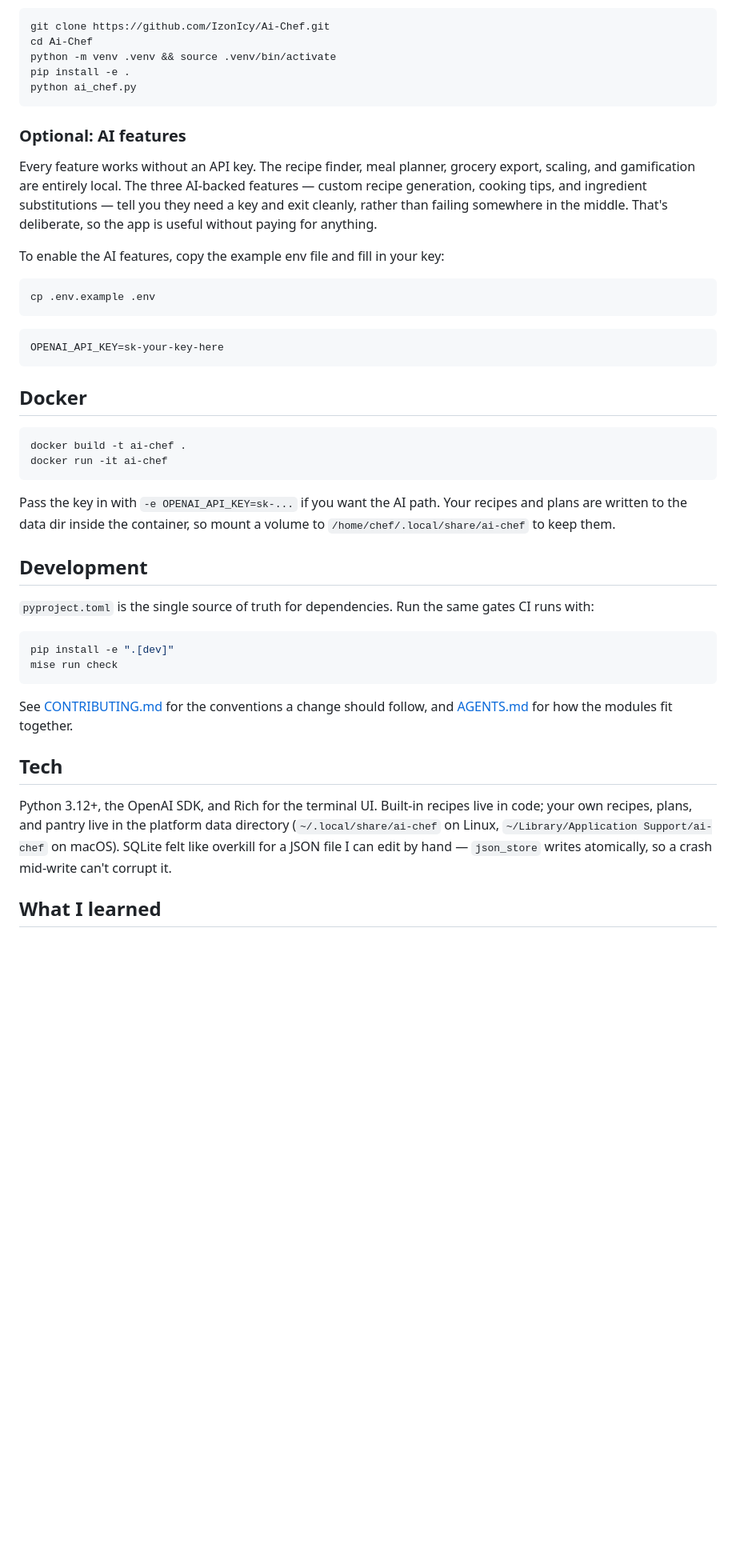
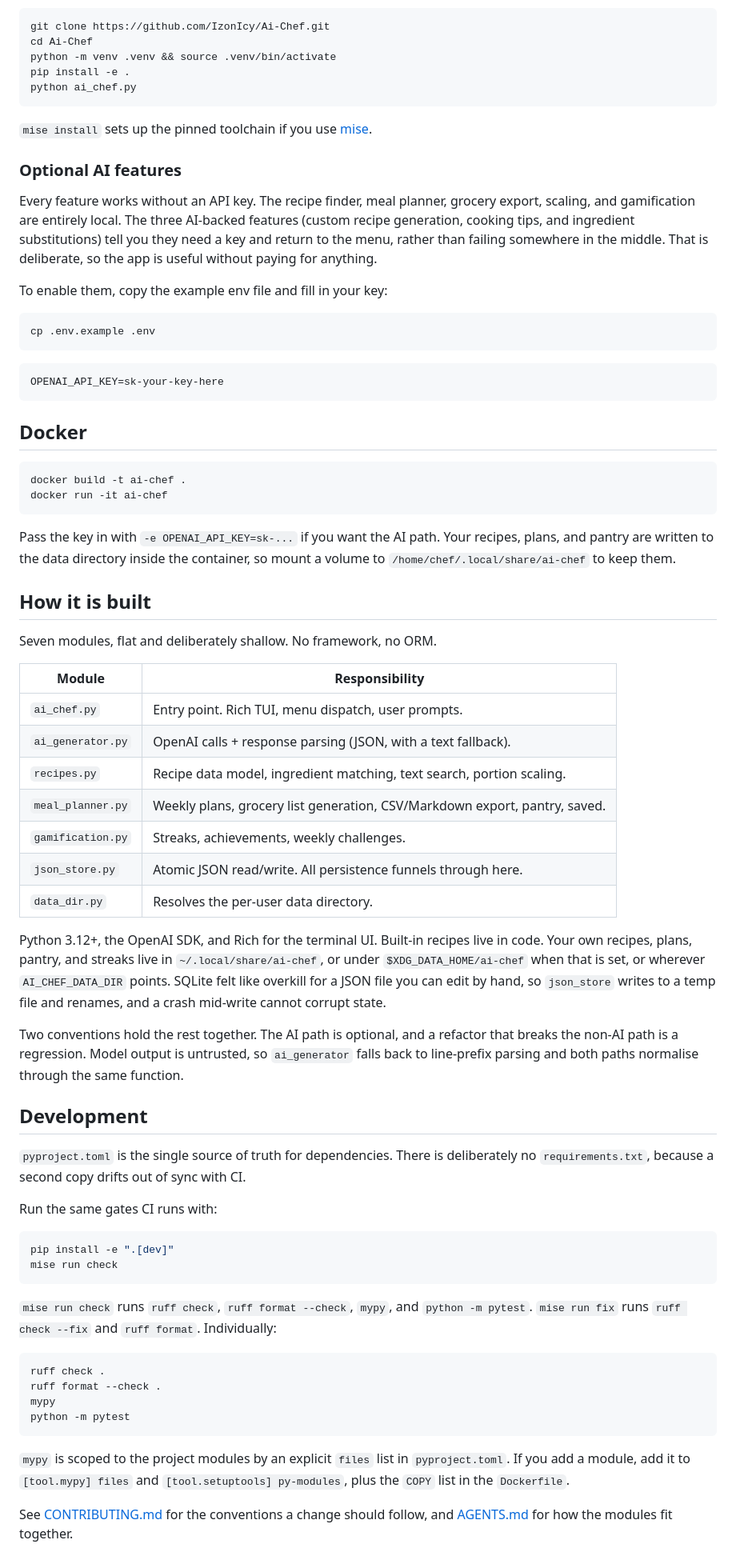
Before and after one commit to IzonIcy/Ai-Chef, a Markdown page: README.md, the part around one of its changes. Shown at 80% size. Rendered like a GitHub page; blank space fills up the shorter version.

````diff
--- a/README.md
+++ b/README.md
@@ -38,22 +50,19 @@ pip install -e .
 python ai_chef.py
 ```
 
-### Optional: AI features
+`mise install` sets up the pinned toolchain if you use [mise](https://mise.jdx.dev).
 
-Every feature works without an API key. The recipe finder, meal planner,
-grocery export, scaling, and gamification are entirely local. The three
-AI-backed features — custom recipe generation, cooking tips, and ingredient
-substitutions — tell you they need a key and exit cleanly, rather than failing
-somewhere in the middle. That's deliberate, so the app is useful without paying
-for anything.
+### Optional AI features
 
-To enable the AI features, copy the example env file and fill in your key:
+Every feature works without an API key. The recipe finder, meal planner, grocery export, scaling, and gamification are entirely local. The three AI-backed features (custom recipe generation, cooking tips, and ingredient substitutions) tell you they need a key and return to the menu, rather than failing somewhere in the middle. That is deliberate, so the app is useful without paying for anything.
+
+To enable them, copy the example env file and fill in your key:
 
 ```bash
 cp .env.example .env
 ```
 
-```
+```bash
 OPENAI_API_KEY=sk-your-key-here
 ```
 
@@ -64,30 +73,47 @@ docker build -t ai-chef .
 docker run -it ai-chef
 ```
 
-Pass the key in with `-e OPENAI_API_KEY=sk-...` if you want the AI path. Your
-recipes and plans are written to the data dir inside the container, so mount a
-volume to `/home/chef/.local/share/ai-chef` to keep them.
+Pass the key in with `-e OPENAI_API_KEY=sk-...` if you want the AI path. Your recipes, plans, and pantry are written to the data directory inside the container, so mount a volume to `/home/chef/.local/share/ai-chef` to keep them.
+
+## How it is built
+
+Seven modules, flat and deliberately shallow. No framework, no ORM.
+
+| Module            | Responsibility                                                              |
+| ----------------- | --------------------------------------------------------------------------- |
+| `ai_chef.py`      | Entry point. Rich TUI, menu dispatch, user prompts.                         |
+| `ai_generator.py` | OpenAI calls + response parsing (JSON, with a text fallback).               |
+| `recipes.py`      | Recipe data model, ingredient matching, text search, portion scaling.       |
+| `meal_planner.py` | Weekly plans, grocery list generation, CSV/Markdown export, pantry, saved.  |
+| `gamification.py` | Streaks, achievements, weekly challenges.                                   |
+| `json_store.py`   | Atomic JSON read/write. All persistence funnels through here.               |
+| `data_dir.py`     | Resolves the per-user data directory.                                       |
+
+Python 3.12+, the OpenAI SDK, and Rich for the terminal UI. Built-in recipes live in code. Your own recipes, plans, pantry, and streaks live in `~/.local/share/ai-chef`, or under `$XDG_DATA_HOME/ai-chef` when that is set, or wherever `AI_CHEF_DATA_DIR` points. SQLite felt like overkill for a JSON file you can edit by hand, so `json_store` writes to a temp file and renames, and a crash mid-write cannot corrupt state.
+
+Two conventions hold the rest together. The AI path is optional, and a refactor that breaks the non-AI path is a regression. Model output is untrusted, so `ai_generator` falls back to line-prefix parsing and both paths normalise through the same function.
 
 ## Development
 
-`pyproject.toml` is the single source of truth for dependencies. Run the same
-gates CI runs with:
+`pyproject.toml` is the single source of truth for dependencies. There is deliberately no `requirements.txt`, because a second copy drifts out of sync with CI.
+
+Run the same gates CI runs with:
 
 ```bash
 pip install -e ".[dev]"
 mise run check
 ```
 
-See [CONTRIBUTING.md](CONTRIBUTING.md) for the conventions a change should
-follow, and [AGENTS.md](AGENTS.md) for how the modules fit together.
+`mise run check` runs `ruff check`, `ruff format --check`, `mypy`, and `python -m pytest`. `mise run fix` runs `ruff check --fix` and `ruff format`. Individually:
 
-## Tech
+```bash
+ruff check .
+ruff format --check .
+mypy
+python -m pytest
+```
 
-Python 3.12+, the OpenAI SDK, and Rich for the terminal UI. Built-in recipes
-live in code; your own recipes, plans, and pantry live in the platform data
-directory (`~/.local/share/ai-chef` on Linux, `~/Library/Application
-Support/ai-chef` on macOS). SQLite felt like overkill for a JSON file I can edit
-by hand — `json_store` writes atomically, so a crash mid-write can't corrupt it.
+`mypy` is scoped to the project modules by an explicit `files` list in `pyproject.toml`. If you add a module, add it to `[tool.mypy] files` and `[tool.setuptools] py-modules`, plus the `COPY` list in the `Dockerfile`.
 
-## What I learned
+See [CONTRIBUTING.md](CONTRIBUTING.md) for the conventions a change should follow, and [AGENTS.md](AGENTS.md) for how the modules fit together.
 
````
Also changed, not shown: other parts of README.md (+36 -27 lines), docs/images/demo.png (added).
